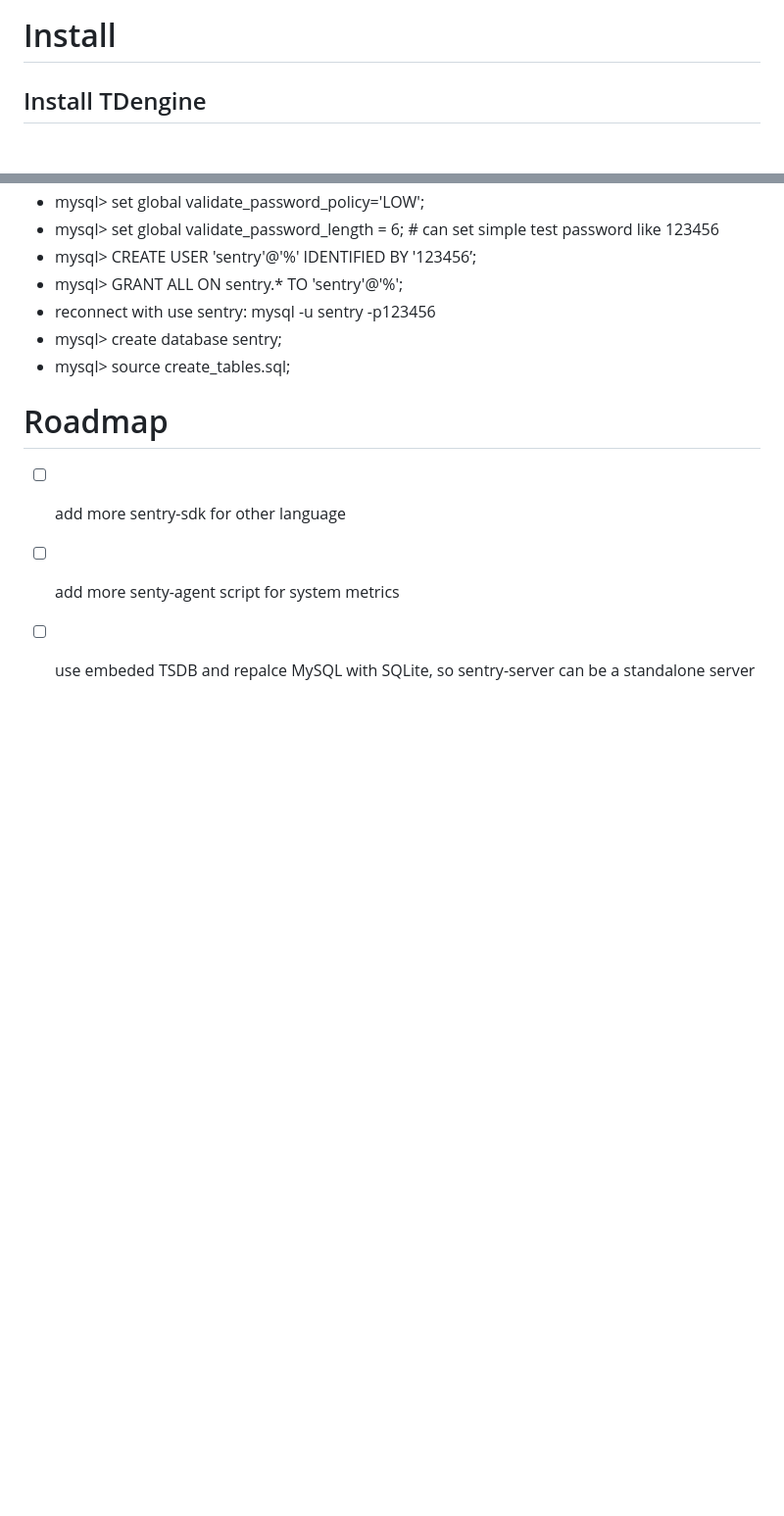
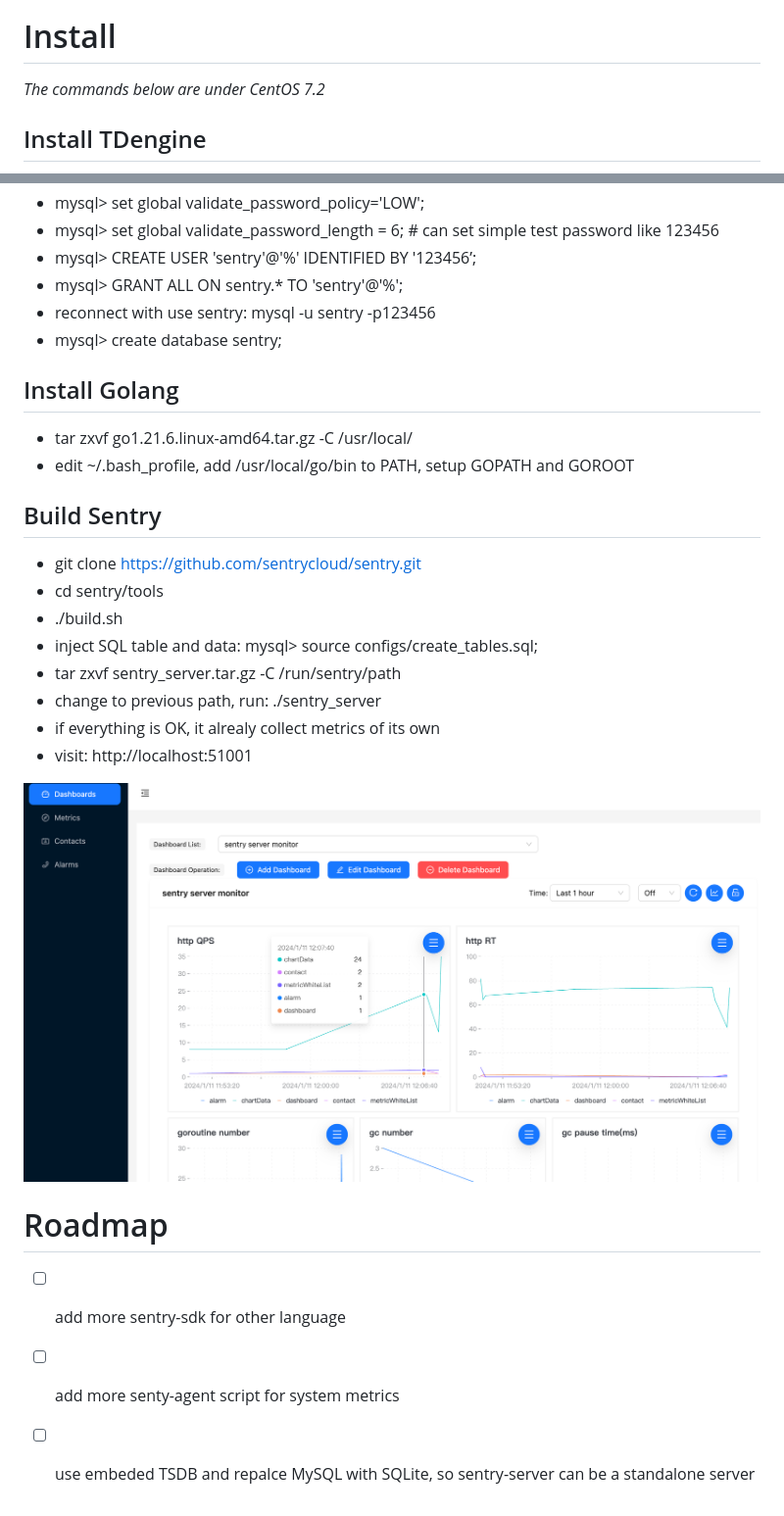
Before and after one commit to sentrycloud/sentry, a Markdown page: README.md, 2 parts joined by grey strips. Shown: that part at 98% size. Drawn GitHub-style; pictures changed too: docs/dashboard_snapshot.png (added); blank space fills up the shorter version.

Commit message:
more document, add sentry_server monitor dashboard

```diff
--- a/README.md
+++ b/README.md
@@ -13,6 +13,8 @@ Sentry is a DevOps monitoring system that collect time series data, store data i
 <img src="./docs/architecture.png" width="600" height="600">
 
 # Install
+
+*The commands below are under CentOS 7.2*
 
 ## Install TDengine
 * go to [TDengine install page](https://docs.tdengine.com/get-started/package/#!) to download a packge for your OS
@@ -40,8 +42,22 @@ Sentry is a DevOps monitoring system that collect time series data, store data i
 * mysql> GRANT ALL ON sentry.* TO 'sentry'@'%';
 * reconnect with use sentry: mysql -u sentry -p123456
 * mysql> create database sentry;
-* mysql> source create_tables.sql;
 
+## Install Golang
+* tar zxvf go1.21.6.linux-amd64.tar.gz -C /usr/local/
+* edit ~/.bash_profile, add /usr/local/go/bin to PATH, setup GOPATH and GOROOT
+
+## Build Sentry
+* git clone https://github.com/sentrycloud/sentry.git
+* cd sentry/tools
+* ./build.sh
+* inject SQL table and data: mysql> source configs/create_tables.sql;
+* tar zxvf sentry_server.tar.gz -C /run/sentry/path
+* change to previous path, run: ./sentry_server
+* if everything is OK, it alrealy collect metrics of its own
+* visit: http://localhost:51001
+
+<img src="./docs/dashboard_snapshot.png" width="800" height="600">
 
 # Roadmap
 - [ ] add more sentry-sdk for other language
```
Also changed, not shown: 3 other files.
